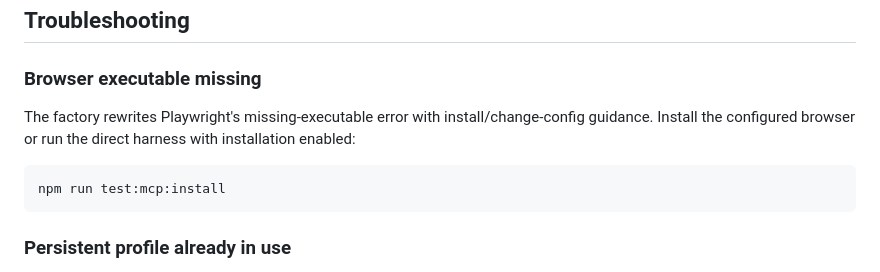
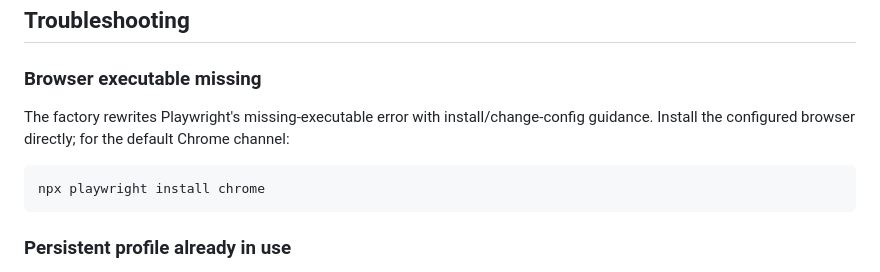
Before and after one commit to JustasMonkev/mcp-accessibility-scanner, a Markdown page: openwiki/operations/configuration-and-runbook.md, the part around the change. GitHub-like rendering.

Commit message:
docs: use direct browser install command

````diff
--- a/openwiki/operations/configuration-and-runbook.md
+++ b/openwiki/operations/configuration-and-runbook.md
@@ -88,10 +88,10 @@ The healthcheck POSTs an intentionally incomplete MCP request and treats HTTP 40
 
 ### Browser executable missing
 
-The factory rewrites Playwright's missing-executable error with install/change-config guidance. Install the configured browser or run the direct harness with installation enabled:
+The factory rewrites Playwright's missing-executable error with install/change-config guidance. Install the configured browser directly; for the default Chrome channel:
 
 ```bash
-npm run test:mcp:install
+npx playwright install chrome
 ```
 
 ### Persistent profile already in use
````
